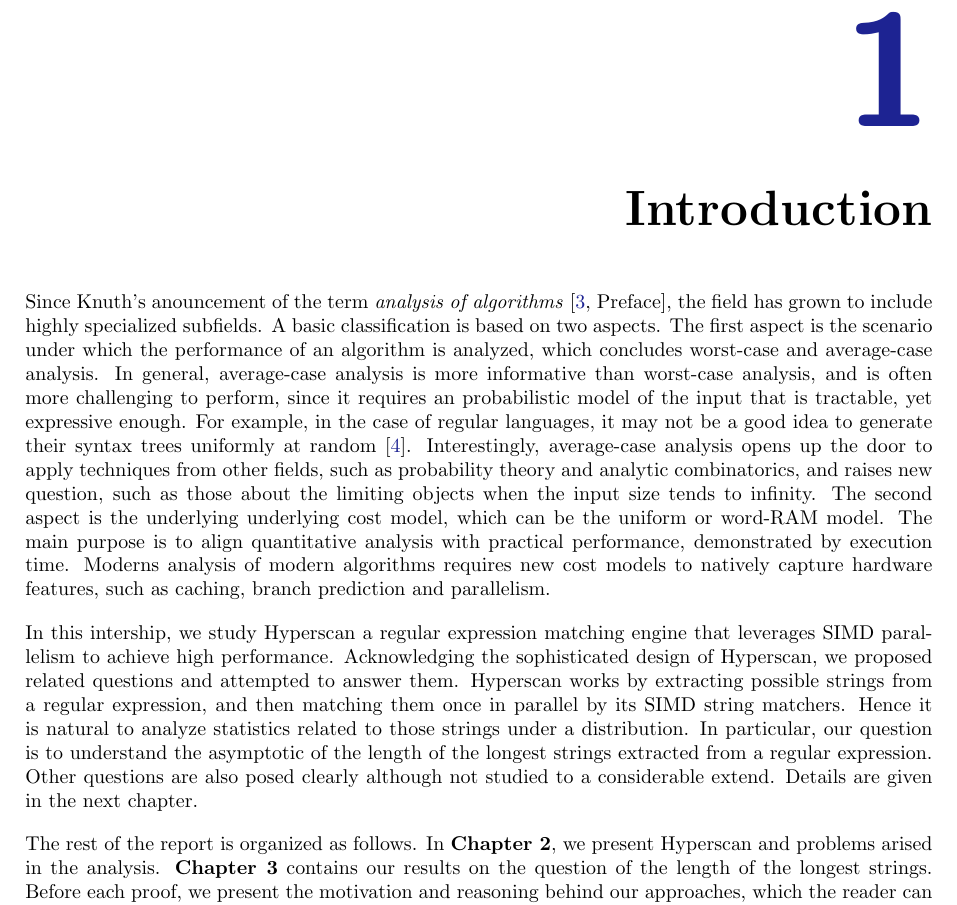
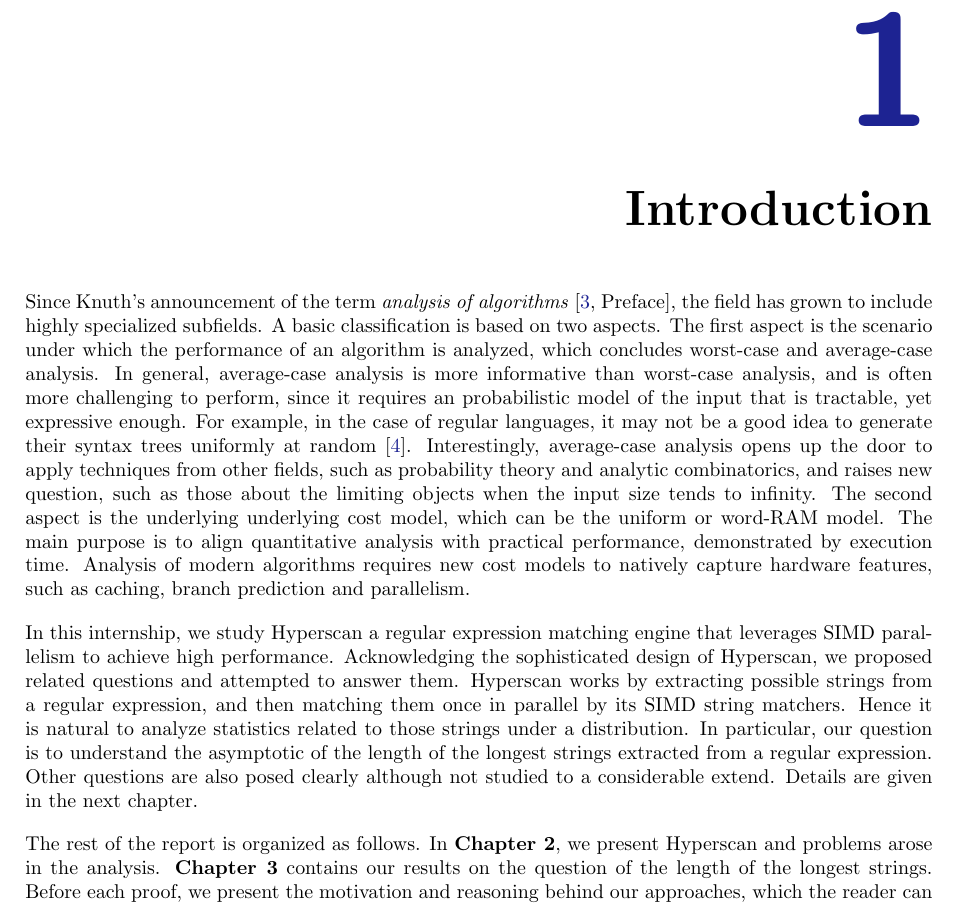
Before and after one commit to mintcd/m2-bezout-internship-memoir, a LaTeX thesis (main.tex, which reads chapters/introduction.tex): part of page 4 of 24, cut so that both start at the same text. Compiled offline with pdfLaTeX.

Commit message:
Fix spelling

```diff
--- a/chapters/introduction.tex
+++ b/chapters/introduction.tex
@@ -4,8 +4,8 @@
 
 % More question naturally arise: limiting distribution (take Quicksort)
 
-Since Knuth's anouncement of the term \textit{analysis of algorithms} \cite[Preface]{knuth1997art}, the field has grown to include highly specialized subfields. A basic classification is based on two aspects. The first aspect is the scenario under which the performance of an algorithm is analyzed, which concludes worst-case and average-case analysis. In general, average-case analysis is more informative than worst-case analysis, and is often more challenging to perform, since it requires an probabilistic model of the input that is tractable, yet expressive enough. For example, in the case of regular languages, it may not be a good idea to generate their syntax trees uniformly at random \cite{koechlin2019uniform}. Interestingly, average-case analysis opens up the door to apply techniques from other fields, such as probability theory and analytic combinatorics, and raises new question, such as those about the limiting objects when the input size tends to infinity. The second aspect is the underlying underlying cost model, which can be the uniform or word-RAM model. The main purpose is to align quantitative analysis with practical performance, demonstrated by execution time. Moderns analysis of modern algorithms requires new cost models to natively capture hardware features, such as caching, branch prediction and parallelism.
+Since Knuth's announcement of the term \textit{analysis of algorithms} \cite[Preface]{knuth1997art}, the field has grown to include highly specialized subfields. A basic classification is based on two aspects. The first aspect is the scenario under which the performance of an algorithm is analyzed, which concludes worst-case and average-case analysis. In general, average-case analysis is more informative than worst-case analysis, and is often more challenging to perform, since it requires an probabilistic model of the input that is tractable, yet expressive enough. For example, in the case of regular languages, it may not be a good idea to generate their syntax trees uniformly at random \cite{koechlin2019uniform}. Interestingly, average-case analysis opens up the door to apply techniques from other fields, such as probability theory and analytic combinatorics, and raises new question, such as those about the limiting objects when the input size tends to infinity. The second aspect is the underlying underlying cost model, which can be the uniform or word-RAM model. The main purpose is to align quantitative analysis with practical performance, demonstrated by execution time. Analysis of modern algorithms requires new cost models to natively capture hardware features, such as caching, branch prediction and parallelism.
 
-In this intership, we study Hyperscan a regular expression matching engine that leverages SIMD parallelism to achieve high performance. Acknowledging the sophisticated design of Hyperscan, we proposed related questions and attempted to answer them. Hyperscan works by extracting possible strings from a regular expression, and then matching them once in parallel by its SIMD string matchers. Hence it is natural to analyze statistics related to those strings under a distribution. In particular, our question is to understand the asymptotic of the length of the longest strings extracted from a regular expression. Other questions are also posed clearly although not studied to a considerable extend. Details are given in the next chapter.
+In this internship, we study Hyperscan a regular expression matching engine that leverages SIMD parallelism to achieve high performance. Acknowledging the sophisticated design of Hyperscan, we proposed related questions and attempted to answer them. Hyperscan works by extracting possible strings from a regular expression, and then matching them once in parallel by its SIMD string matchers. Hence it is natural to analyze statistics related to those strings under a distribution. In particular, our question is to understand the asymptotic of the length of the longest strings extracted from a regular expression. Other questions are also posed clearly although not studied to a considerable extend. Details are given in the next chapter.
 
-The rest of the report is organized as follows. In \textbf{Chapter 2}, we present Hyperscan and problems arised in the analysis. \textbf{Chapter 3} contains our results on the question of the length of the longest strings. Before each proof, we present the motivation and reasoning behind our approaches, which the reader can optionally skip and then go back after reading the proof. We place details of popular theoretical and experimental techniques in \textbf{Chapter 4}, where the reader can refer to for background knowledge. Finally, we conclude in \textbf{Chapter 5} with a summary of our work and future directions.
+The rest of the report is organized as follows. In \textbf{Chapter 2}, we present Hyperscan and problems arose in the analysis. \textbf{Chapter 3} contains our results on the question of the length of the longest strings. Before each proof, we present the motivation and reasoning behind our approaches, which the reader can optionally skip and then go back after reading the proof. We place details of popular theoretical and experimental techniques in \textbf{Chapter 4}, where the reader can refer to for background knowledge. Finally, we conclude in \textbf{Chapter 5} with a summary of our work and future directions.
```
